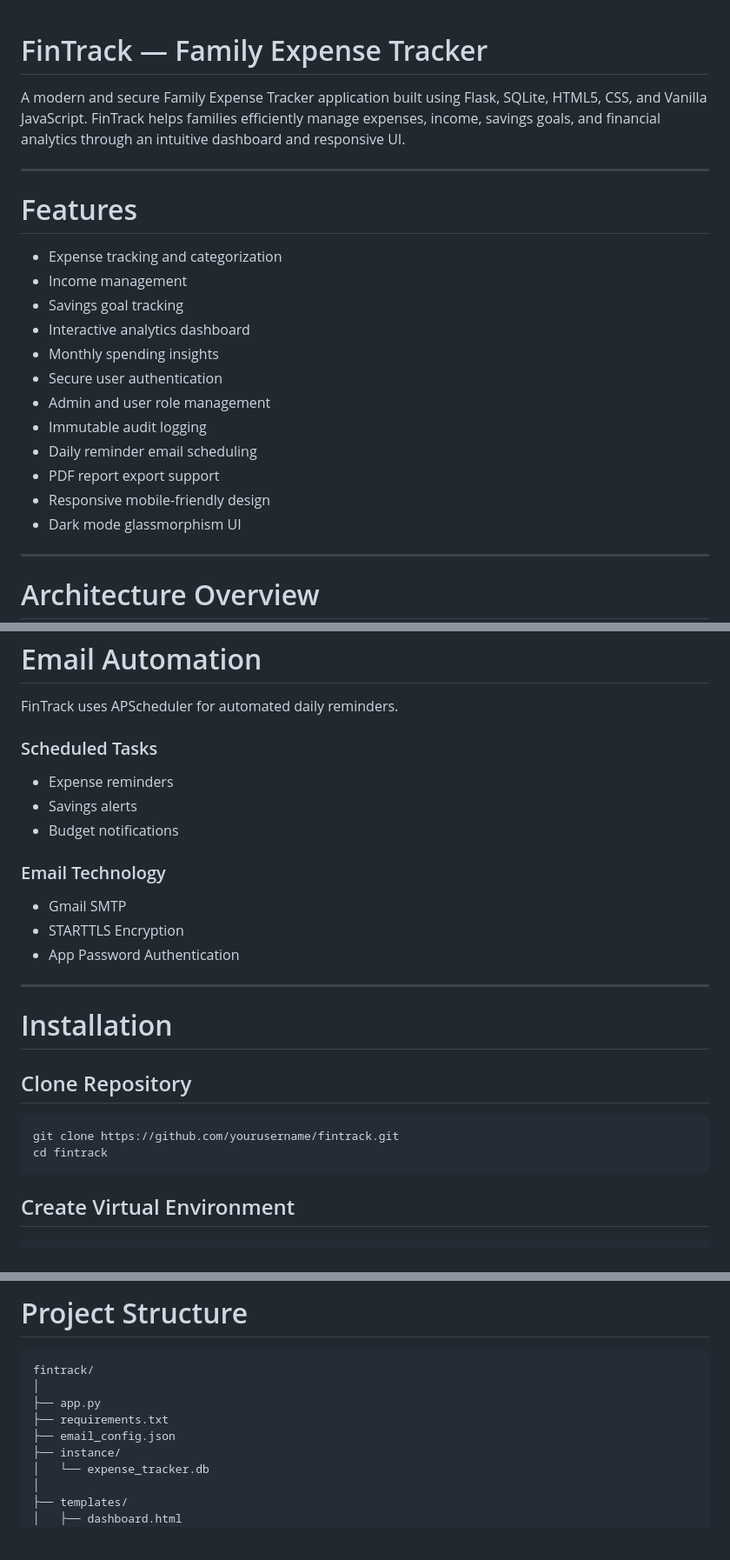
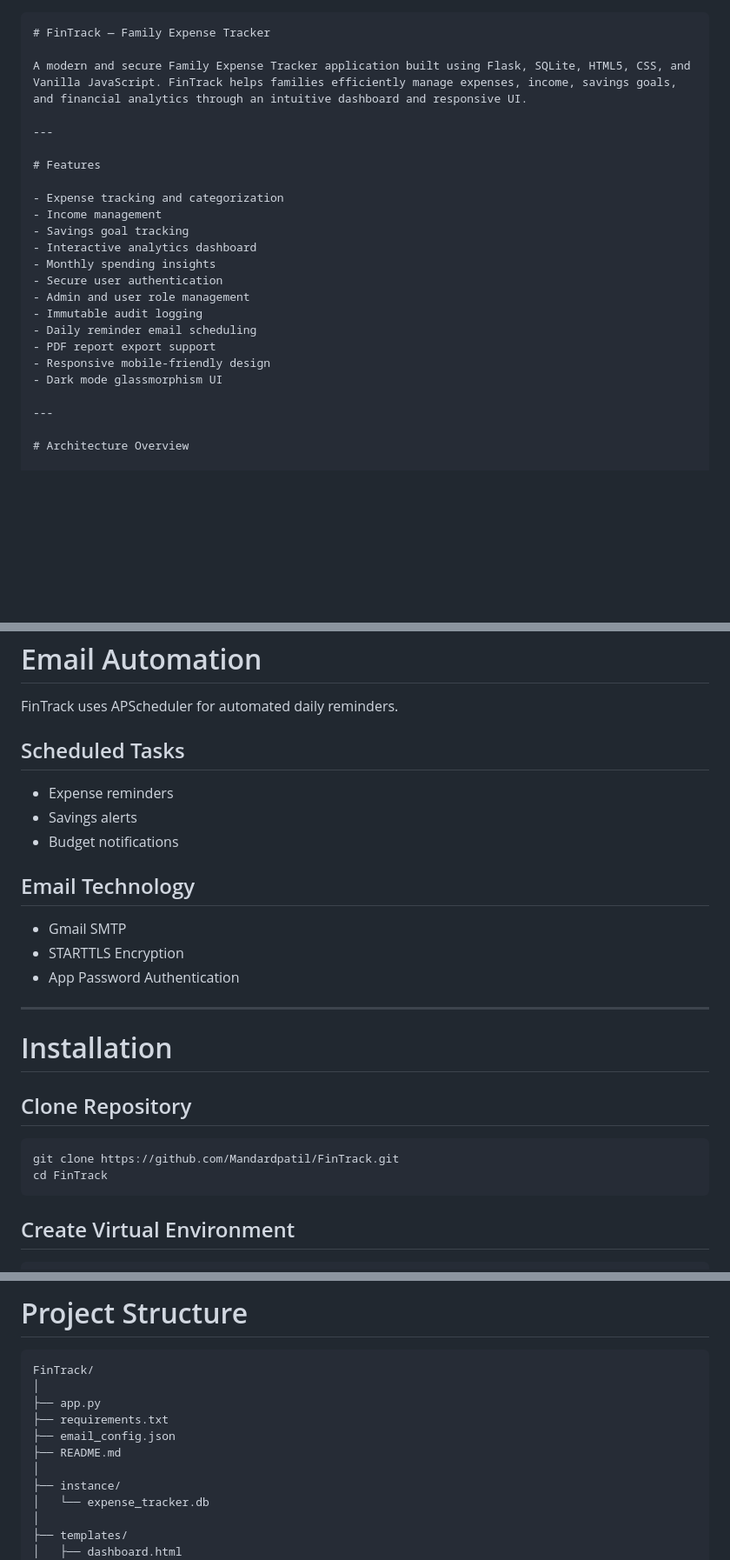
Before and after one commit to Mandardpatil/Fintrack, a Markdown page: README.md, 3 parts joined by grey strips. Shown at 87% size. GitHub-like rendering; blank space fills up the shorter version.

Commit message:
Refactor README.md for clarity and consistency
Updated README.md to improve formatting and fix repository links.

`````diff
--- a/README.md
+++ b/README.md
@@ -1,3 +1,4 @@
+````md
 # FinTrack — Family Expense Tracker
 
 A modern and secure Family Expense Tracker application built using Flask, SQLite, HTML5, CSS, and Vanilla JavaScript. FinTrack helps families efficiently manage expenses, income, savings goals, and financial analytics through an intuitive dashboard and responsive UI.
@@ -6,18 +7,18 @@ A modern and secure Family Expense Tracker application built using Flask, SQLite
 
 # Features
 
-* Expense tracking and categorization
-* Income management
-* Savings goal tracking
-* Interactive analytics dashboard
-* Monthly spending insights
-* Secure user authentication
-* Admin and user role management
-* Immutable audit logging
-* Daily reminder email scheduling
-* PDF report export support
-* Responsive mobile-friendly design
-* Dark mode glassmorphism UI
+- Expense tracking and categorization
+- Income management
+- Savings goal tracking
+- Interactive analytics dashboard
+- Monthly spending insights
+- Secure user authentication
+- Admin and user role management
+- Immutable audit logging
+- Daily reminder email scheduling
+- PDF report export support
+- Responsive mobile-friendly design
+- Dark mode glassmorphism UI
 
 ---
 
@@ -123,13 +124,13 @@ Powered by Chart.js for interactive visual reporting.
 
 FinTrack uses APScheduler for automated daily reminders.
 
-### Scheduled Tasks
+## Scheduled Tasks
 
 * Expense reminders
 * Savings alerts
 * Budget notifications
 
-### Email Technology
+## Email Technology
 
 * Gmail SMTP
 * STARTTLS Encryption
@@ -142,8 +143,8 @@ FinTrack uses APScheduler for automated daily reminders.
 ## Clone Repository
 
 ```bash
-git clone https://github.com/yourusername/fintrack.git
-cd fintrack
+git clone https://github.com/Mandardpatil/FinTrack.git
+cd FinTrack
 ```
 
 ## Create Virtual Environment
@@ -193,11 +194,13 @@ http://127.0.0.1:5000
 # Project Structure
 
 ```text
-fintrack/
+FinTrack/
 │
 ├── app.py
 ├── requirements.txt
 ├── email_config.json
+├── README.md
+│
 ├── instance/
 │   └── expense_tracker.db
 │
`````
Also changed, not shown: other parts of README.md (+15 -10 lines).
